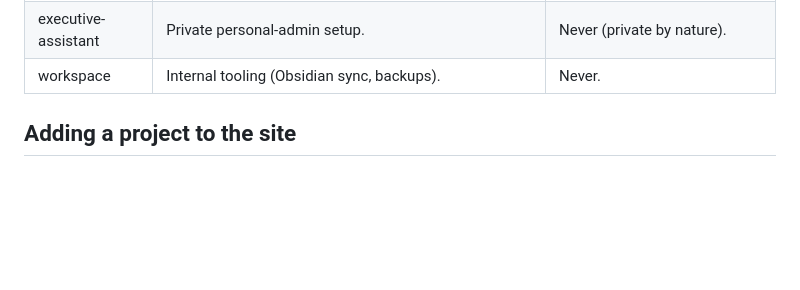
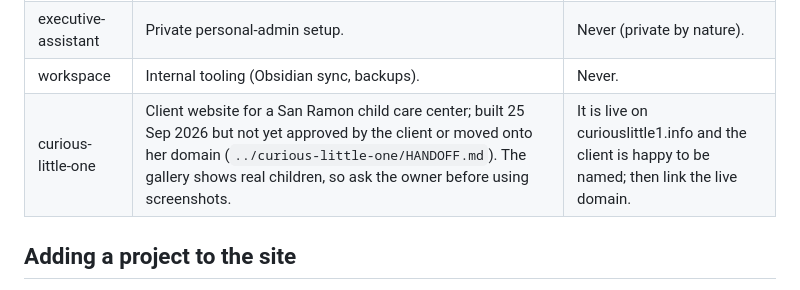
Before and after one commit to SuppyRyan/Resume-Website, a Markdown page: HANDOFF.md, the part around the change. Drawn GitHub-style; blank space fills up the shorter version.

Commit message:
HANDOFF: record why curious-little-one is not on the site yet
Co-Authored-By: Claude Opus 5.5 <noreply@anthropic.com>

```diff
--- a/HANDOFF.md
+++ b/HANDOFF.md
@@ -26,6 +26,7 @@ Projects in `../PROJECTS.md` that are **not** on the site, and why:
 | cpa-reference | Internal data pipeline behind Tickmark, not a product. | Folded into the Tickmark entry if ever mentioned. |
 | executive-assistant | Private personal-admin setup. | Never (private by nature). |
 | workspace | Internal tooling (Obsidian sync, backups). | Never. |
+| curious-little-one | Client website for a San Ramon child care center; built 25 Sep 2026 but not yet approved by the client or moved onto her domain (`../curious-little-one/HANDOFF.md`). The gallery shows real children, so ask the owner before using screenshots. | It is live on curiouslittle1.info and the client is happy to be named; then link the live domain. |
 
 ## Adding a project to the site
 
```
